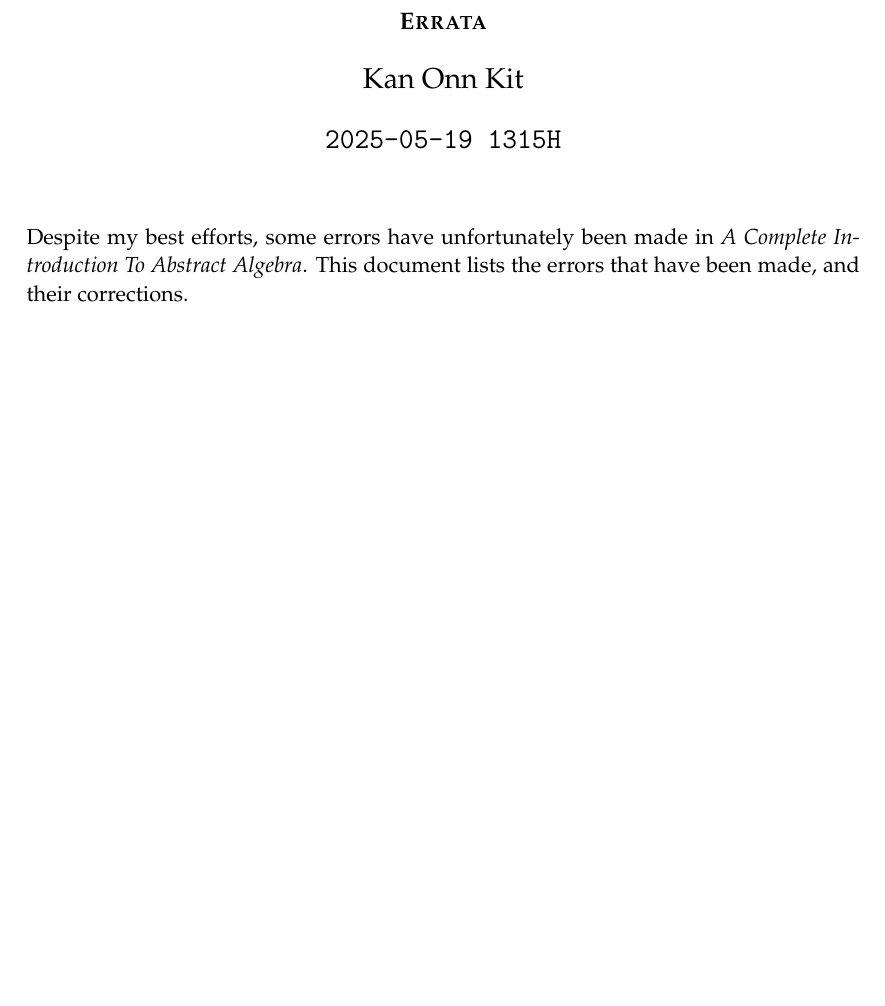
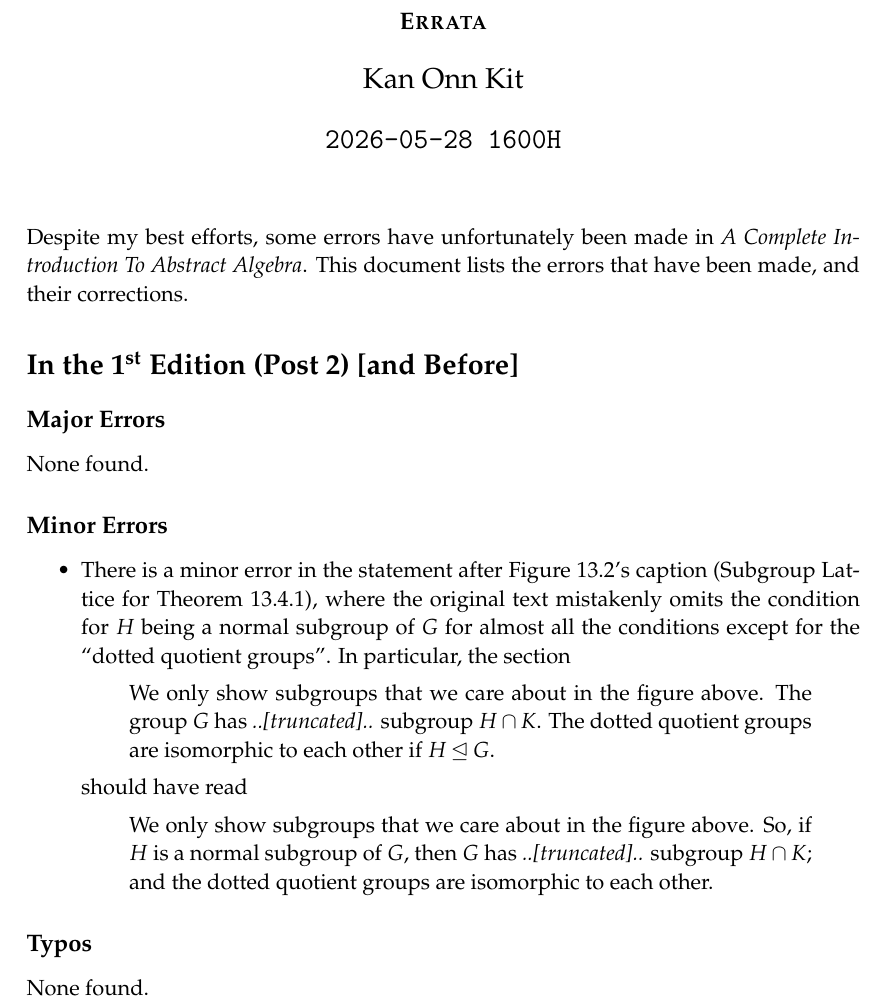
Before and after one commit to PhotonicGluon/Abstract-Algebra-Book, a LaTeX document (errata/errata.tex): part of page 1 of 2, cut so that both start at the same text, the shorter picture padded with empty space. Compiled offline with pdfLaTeX.

Commit message:
Update errata

```diff
--- a/errata/errata.tex
+++ b/errata/errata.tex
@@ -17,6 +17,25 @@
 \maketitle
 
 Despite my best efforts, some errors have unfortunately been made in \textit{A Complete Introduction To Abstract Algebra}. This document lists the errors that have been made, and their corrections.
+
+\section*{In the 1\textsuperscript{st} Edition (Post 2) [and Before]}
+\subsection*{Major Errors}
+None found.
+
+\subsection*{Minor Errors}
+\begin{itemize}
+    \item There is a minor error in the statement after Figure 13.2's caption (Subgroup Lattice for Theorem 13.4.1), where the original text mistakenly omits the condition for $H$ being a normal subgroup of $G$ for almost all the conditions except for the ``dotted quotient groups''. In particular, the section
+    \begin{quote}
+        We only show subgroups that we care about in the figure above. The group $G$ has \textit{..[truncated]..} subgroup $H\cap K$. The dotted quotient groups are isomorphic to each other if $H \unlhd G$.
+    \end{quote}
+    should have read
+    \begin{quote}
+        We only show subgroups that we care about in the figure above. So, if $H$ is a normal subgroup of $G$, then $G$ has \textit{..[truncated]..} subgroup $H\cap K$; and the dotted quotient groups are isomorphic to each other.
+    \end{quote}
+\end{itemize}
+
+\subsection*{Typos}
+None found.
 
 \section*{In the 1\textsuperscript{st} Edition (Post 1) [and Before]}
 \subsection*{Major Errors}
```
Also changed, not shown: Changelogs/v1-post.3.md (+1 -0 lines), book/part1/further-homomorphisms.tex (+1 -1 lines), errata/errata.pdf, errata/errata.tex (2 more changed lines).
